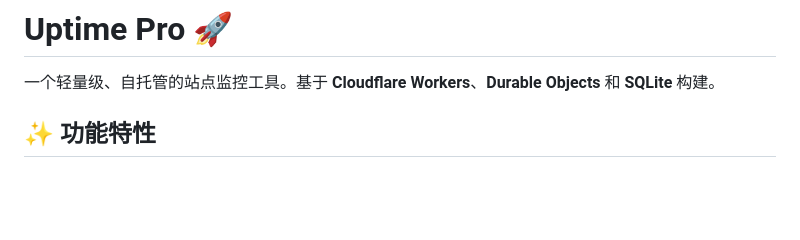
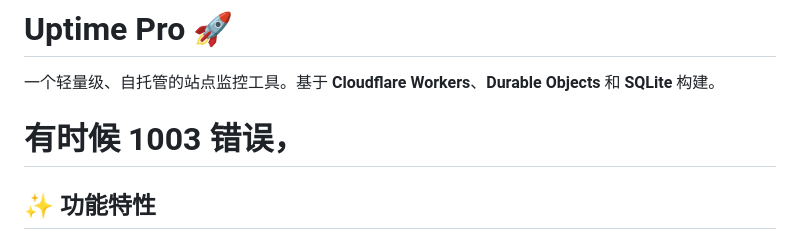
Before and after one commit to sade3dd/UptimePro, a Markdown page: README.md, the part around the change. Drawn GitHub-style; blank space fills up the shorter version.

```diff
--- a/README.md
+++ b/README.md
@@ -1,6 +1,7 @@
 # Uptime Pro 🚀
 
 一个轻量级、自托管的站点监控工具。基于 **Cloudflare Workers**、**Durable Objects** 和 **SQLite** 构建。
+# 有时候 1003 错误，
 
 ## ✨ 功能特性
 
```
